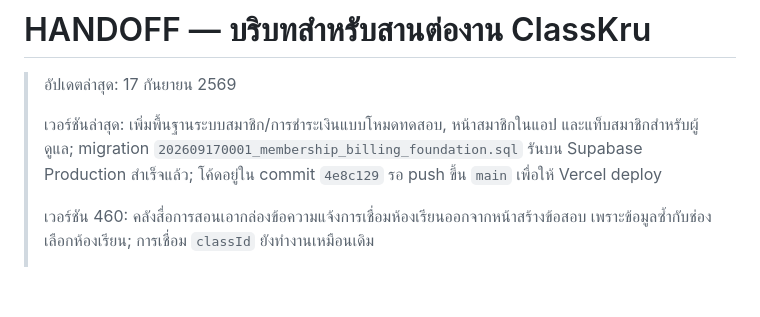
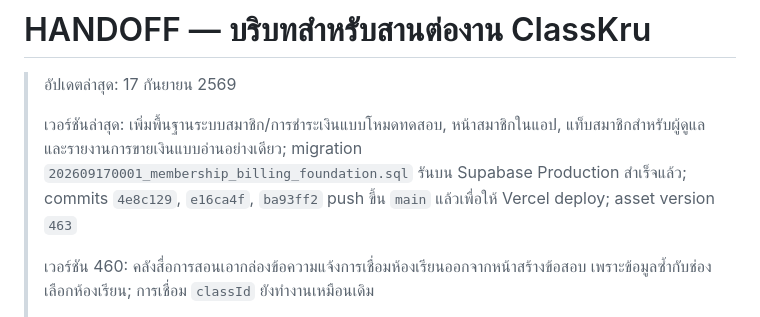
Before and after one commit to ClassKru/classkru, a Markdown page: HANDOFF.md, the part around the change. Drawn GitHub-style; blank space fills up the shorter version.

Commit message:
อัปเดตสถานะรายงานการขายเงิน

```diff
--- a/HANDOFF.md
+++ b/HANDOFF.md
@@ -2,7 +2,7 @@
 
 > อัปเดตล่าสุด: 17 กันยายน 2569
 >
-> เวอร์ชันล่าสุด: เพิ่มพื้นฐานระบบสมาชิก/การชำระเงินแบบโหมดทดสอบ, หน้าสมาชิกในแอป และแท็บสมาชิกสำหรับผู้ดูแล; migration `202609170001_membership_billing_foundation.sql` รันบน Supabase Production สำเร็จแล้ว; โค้ดอยู่ใน commit `4e8c129` รอ push ขึ้น `main` เพื่อให้ Vercel deploy
+> เวอร์ชันล่าสุด: เพิ่มพื้นฐานระบบสมาชิก/การชำระเงินแบบโหมดทดสอบ, หน้าสมาชิกในแอป, แท็บสมาชิกสำหรับผู้ดูแล และรายงานการขายเงินแบบอ่านอย่างเดียว; migration `202609170001_membership_billing_foundation.sql` รันบน Supabase Production สำเร็จแล้ว; commits `4e8c129`, `e16ca4f`, `ba93ff2` push ขึ้น `main` แล้วเพื่อให้ Vercel deploy; asset version `463`
 >
 > เวอร์ชัน 460: คลังสื่อการสอนเอากล่องข้อความแจ้งการเชื่อมห้องเรียนออกจากหน้าสร้างข้อสอบ เพราะข้อมูลซ้ำกับช่องเลือกห้องเรียน; การเชื่อม `classId` ยังทำงานเหมือนเดิม
 >
```
